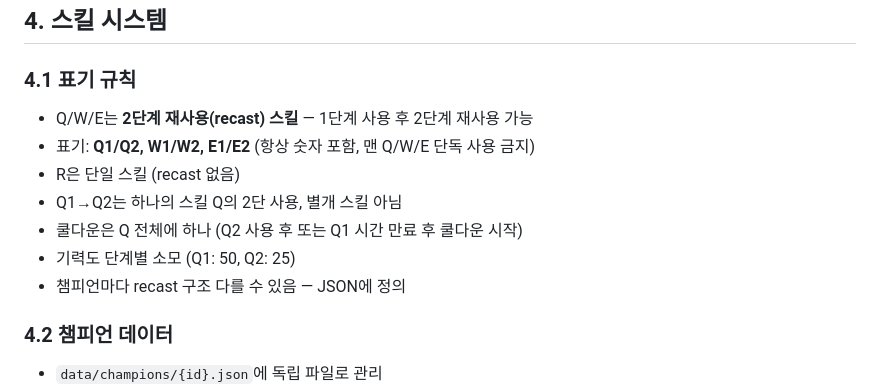
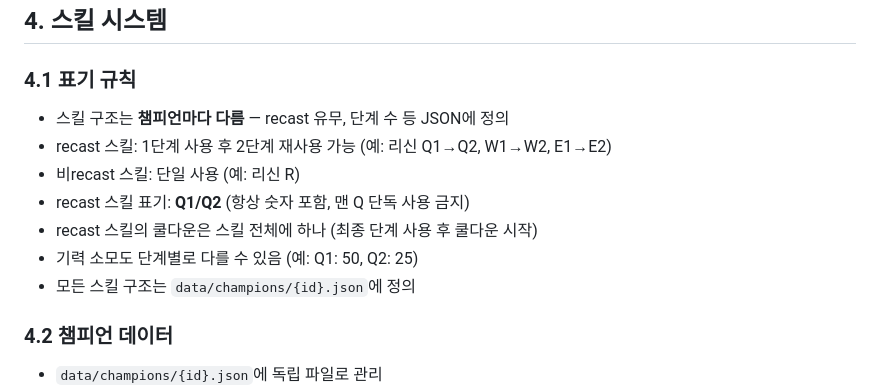
Before and after one commit to regrow1123/ib-lol-talk, a Markdown page: docs/PRD.md, the part around the change. Drawn GitHub-style.

Commit message:
docs: skill system is champion-specific, not universal recast

```diff
--- a/docs/PRD.md
+++ b/docs/PRD.md
@@ -171,13 +171,13 @@ LoL 1v1 라인전을 시뮬레이션하는 **LLM 기반 텍스트 전략 게임*
 ## 4. 스킬 시스템
 
 ### 4.1 표기 규칙
-- Q/W/E는 **2단계 재사용(recast) 스킬** — 1단계 사용 후 2단계 재사용 가능
-- 표기: **Q1/Q2, W1/W2, E1/E2** (항상 숫자 포함, 맨 Q/W/E 단독 사용 금지)
-- R은 단일 스킬 (recast 없음)
-- Q1→Q2는 하나의 스킬 Q의 2단 사용, 별개 스킬 아님
-- 쿨다운은 Q 전체에 하나 (Q2 사용 후 또는 Q1 시간 만료 후 쿨다운 시작)
-- 기력도 단계별 소모 (Q1: 50, Q2: 25)
-- 챔피언마다 recast 구조 다를 수 있음 — JSON에 정의
+- 스킬 구조는 **챔피언마다 다름** — recast 유무, 단계 수 등 JSON에 정의
+- recast 스킬: 1단계 사용 후 2단계 재사용 가능 (예: 리신 Q1→Q2, W1→W2, E1→E2)
+- 비recast 스킬: 단일 사용 (예: 리신 R)
+- recast 스킬 표기: **Q1/Q2** (항상 숫자 포함, 맨 Q 단독 사용 금지)
+- recast 스킬의 쿨다운은 스킬 전체에 하나 (최종 단계 사용 후 쿨다운 시작)
+- 기력 소모도 단계별로 다를 수 있음 (예: Q1: 50, Q2: 25)
+- 모든 스킬 구조는 `data/champions/{id}.json`에 정의
 
 ### 4.2 챔피언 데이터
 - `data/champions/{id}.json`에 독립 파일로 관리
```
